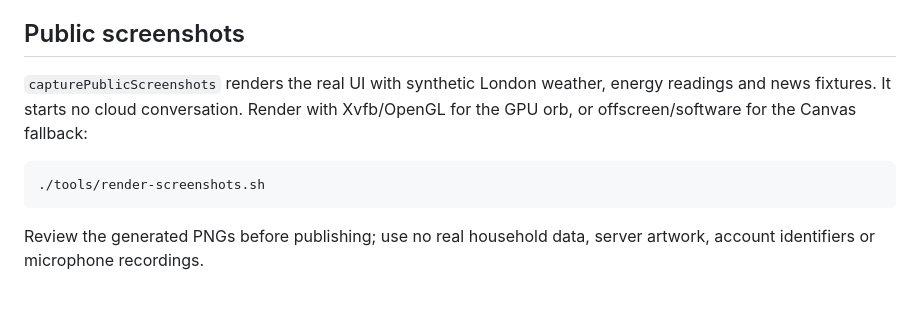
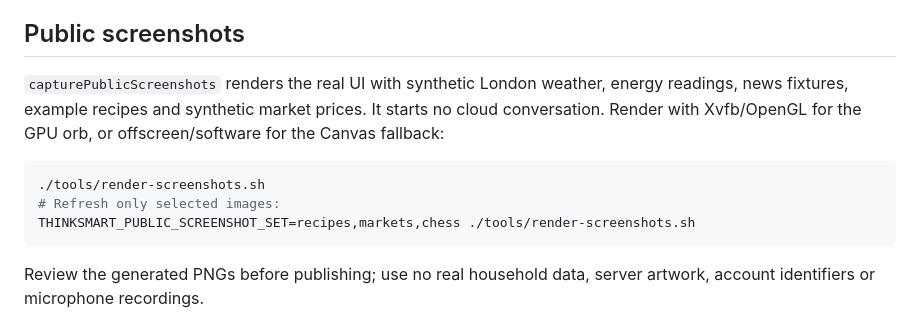
Before and after one commit to rabfulton/Thinksmart-Home, a Markdown page: docs/DEVELOPMENT.md, the part around the change. Drawn GitHub-style; blank space fills up the shorter version.

````diff
--- a/docs/DEVELOPMENT.md
+++ b/docs/DEVELOPMENT.md
@@ -65,11 +65,14 @@ fixtures instead of relying on the developer's voice-preview collection.
 ## Public screenshots
 
 `capturePublicScreenshots` renders the real UI with synthetic London weather,
-energy readings and news fixtures. It starts no cloud conversation. Render with
+energy readings, news fixtures, example recipes and synthetic market prices.
+It starts no cloud conversation. Render with
 Xvfb/OpenGL for the GPU orb, or offscreen/software for the Canvas fallback:
 
 ```sh
 ./tools/render-screenshots.sh
+# Refresh only selected images:
+THINKSMART_PUBLIC_SCREENSHOT_SET=recipes,markets,chess ./tools/render-screenshots.sh
 ```
 
 Review the generated PNGs before publishing; use no real household data, server
````
Also changed, not shown: README.md (+4 -2 lines), docs/screenshots/chess.png, docs/screenshots/markets.png (added), docs/screenshots/recipes.png, 3 other files.
